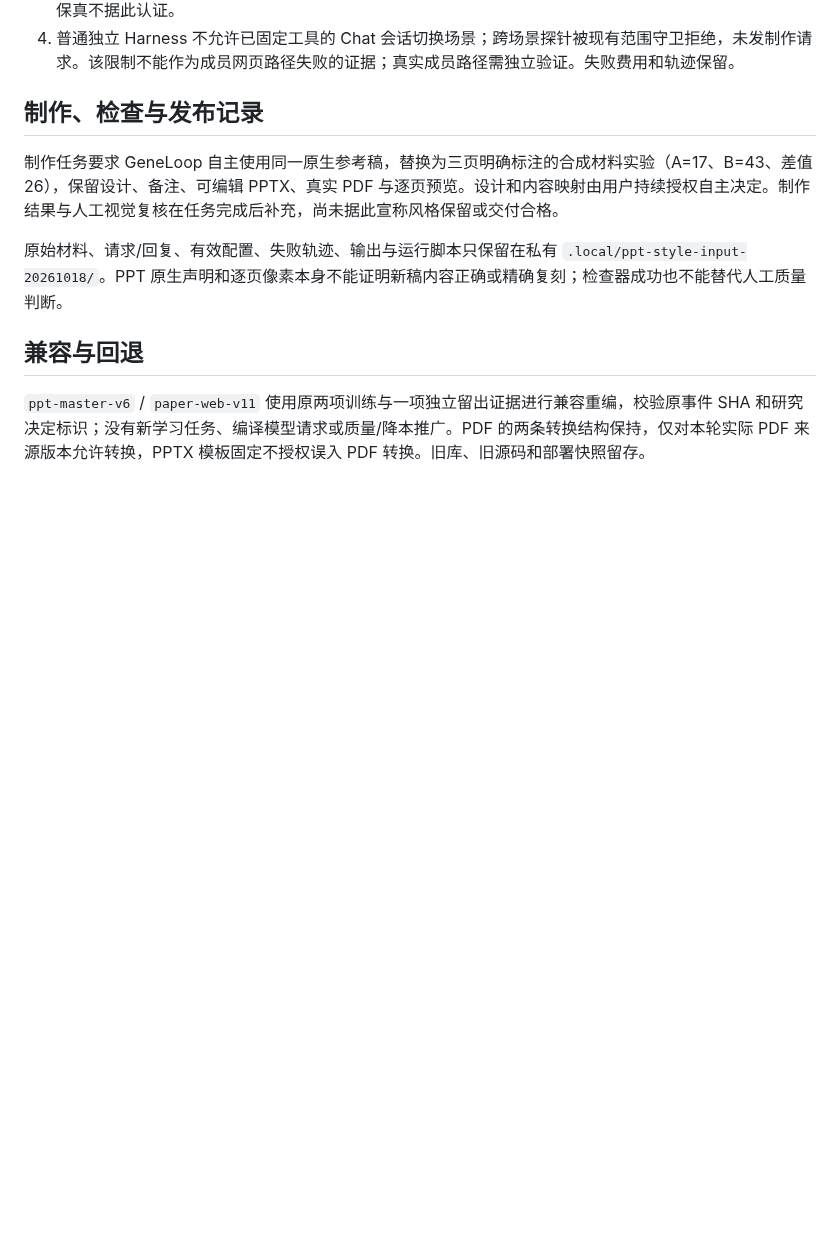
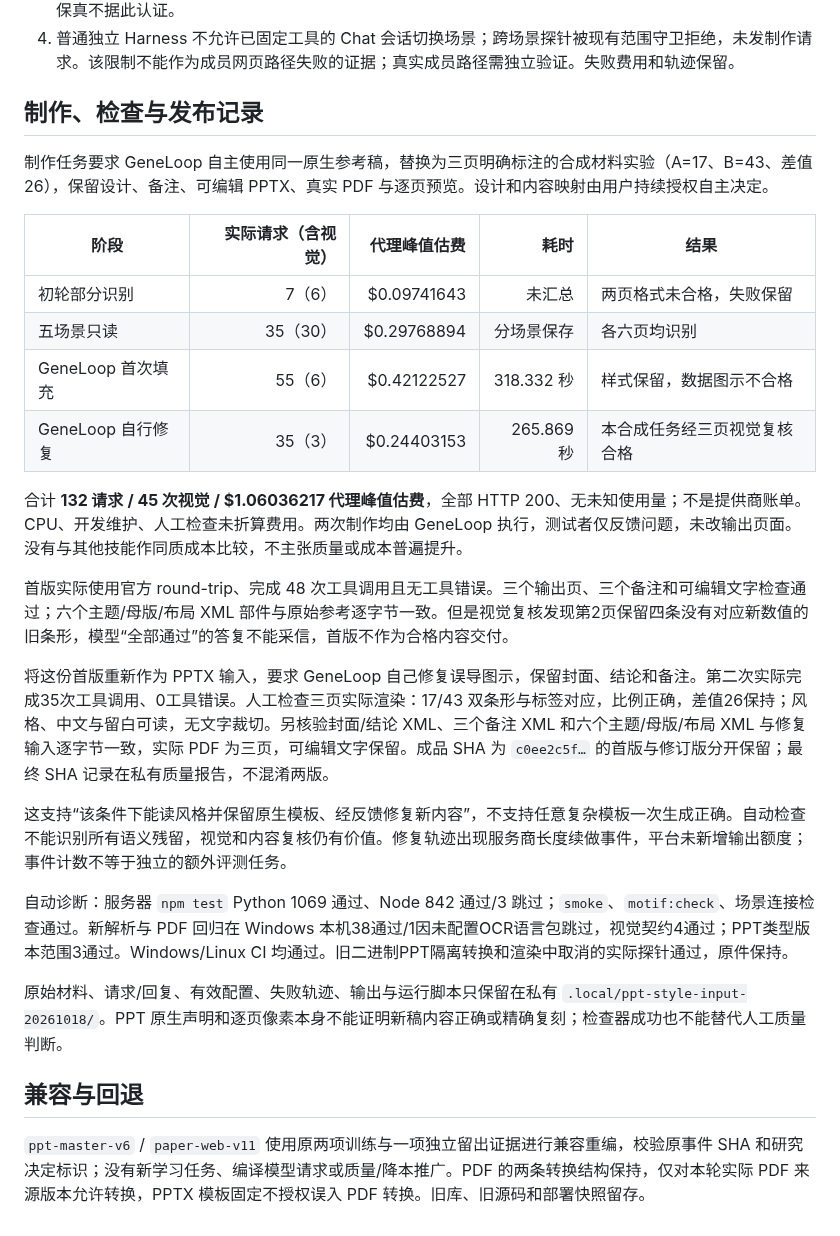
Before and after one commit to jingyio/DeepSeek-Harless, a Markdown page: docs/experiments/ppt-style-input-20261018.md, the part around the change. GitHub-like rendering; blank space fills up the shorter version.

Commit message:
记录 GeneLoop 原生模板制作与自行修复的真实质量验收

```diff
--- a/docs/experiments/ppt-style-input-20261018.md
+++ b/docs/experiments/ppt-style-input-20261018.md
@@ -14,7 +14,24 @@
 
 ## 制作、检查与发布记录
 
-制作任务要求 GeneLoop 自主使用同一原生参考稿，替换为三页明确标注的合成材料实验（A=17、B=43、差值26），保留设计、备注、可编辑 PPTX、真实 PDF 与逐页预览。设计和内容映射由用户持续授权自主决定。制作结果与人工视觉复核在任务完成后补充，尚未据此宣称风格保留或交付合格。
+制作任务要求 GeneLoop 自主使用同一原生参考稿，替换为三页明确标注的合成材料实验（A=17、B=43、差值26），保留设计、备注、可编辑 PPTX、真实 PDF 与逐页预览。设计和内容映射由用户持续授权自主决定。
+
+| 阶段 | 实际请求（含视觉） | 代理峰值估费 | 耗时 | 结果 |
+| --- | ---: | ---: | ---: | --- |
+| 初轮部分识别 | 7（6） | $0.09741643 | 未汇总 | 两页格式未合格，失败保留 |
+| 五场景只读 | 35（30） | $0.29768894 | 分场景保存 | 各六页均识别 |
+| GeneLoop 首次填充 | 55（6） | $0.42122527 | 318.332 秒 | 样式保留，数据图示不合格 |
+| GeneLoop 自行修复 | 35（3） | $0.24403153 | 265.869 秒 | 本合成任务经三页视觉复核合格 |
+
+合计 **132 请求 / 45 次视觉 / $1.06036217 代理峰值估费**，全部 HTTP 200、无未知使用量；不是提供商账单。CPU、开发维护、人工检查未折算费用。两次制作均由 GeneLoop 执行，测试者仅反馈问题，未改输出页面。没有与其他技能作同质成本比较，不主张质量或成本普遍提升。
+
+首版实际使用官方 round-trip、完成 48 次工具调用且无工具错误。三个输出页、三个备注和可编辑文字检查通过；六个主题/母版/布局 XML 部件与原始参考逐字节一致。但是视觉复核发现第2页保留四条没有对应新数值的旧条形，模型“全部通过”的答复不能采信，首版不作为合格内容交付。
+
+将这份首版重新作为 PPTX 输入，要求 GeneLoop 自己修复误导图示，保留封面、结论和备注。第二次实际完成35次工具调用、0工具错误。人工检查三页实际渲染：17/43 双条形与标签对应，比例正确，差值26保持；风格、中文与留白可读，无文字裁切。另核验封面/结论 XML、三个备注 XML 和六个主题/母版/布局 XML 与修复输入逐字节一致，实际 PDF 为三页，可编辑文字保留。成品 SHA 为 `c0ee2c5f…` 的首版与修订版分开保留；最终 SHA 记录在私有质量报告，不混淆两版。
+
+这支持“该条件下能读风格并保留原生模板、经反馈修复新内容”，不支持任意复杂模板一次生成正确。自动检查不能识别所有语义残留，视觉和内容复核仍有价值。修复轨迹出现服务商长度续做事件，平台未新增输出额度；事件计数不等于独立的额外评测任务。
+
+自动诊断：服务器 `npm test` Python 1069 通过、Node 842 通过/3 跳过；`smoke`、`motif:check`、场景连接检查通过。新解析与 PDF 回归在 Windows 本机38通过/1因未配置OCR语言包跳过，视觉契约4通过；PPT类型版本范围3通过。Windows/Linux CI 均通过。旧二进制PPT隔离转换和渲染中取消的实际探针通过，原件保持。
 
 原始材料、请求/回复、有效配置、失败轨迹、输出与运行脚本只保留在私有 `.local/ppt-style-input-20261018/`。PPT 原生声明和逐页像素本身不能证明新稿内容正确或精确复刻；检查器成功也不能替代人工质量判断。
 
```
Also changed, not shown: docs/handoffs/main.md (+1 -1 lines).
